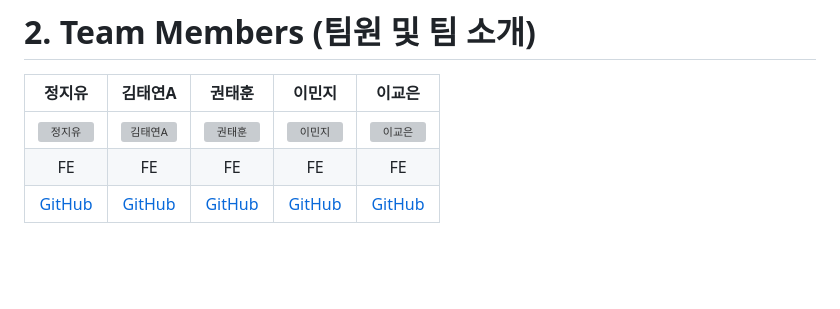
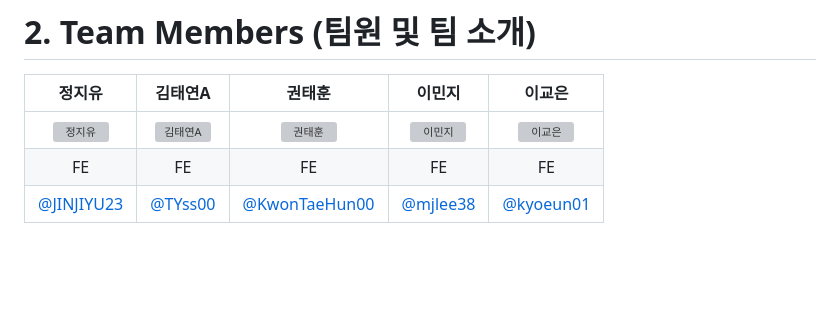
Before and after one commit to TYss00/notion_practice, a Markdown page: README.md, the part around the change. Rendered like a GitHub page; grey boxes are pictures that could not be loaded.

```diff
--- a/README.md
+++ b/README.md
@@ -12,7 +12,7 @@
 |:------:|:------:|:------:|:------:|:------:|
 | <img src="https://avatars.githubusercontent.com/u/86185120?v=4" alt="정지유" width="150"> | <img src="https://avatars.githubusercontent.com/u/89635061?v=4" alt="김태연A" width="150"> | <img src="https://avatars.githubusercontent.com/u/56614716?v=4" alt="권태훈" width="150"> | <img src="https://avatars.githubusercontent.com/u/175625606?v=4" alt="이민지" width="150"> | <img src="https://avatars.githubusercontent.com/u/101385806?v=4" alt="이교은" width="150"> |
 | FE | FE | FE | FE | FE |
-| [GitHub](https://github.com/JINJIYU23) | [GitHub](https://github.com/TYss00) | [GitHub](https://github.com/KwonTaeHun00) | [GitHub](https://github.com/mjlee38) | [GitHub](https://github.com/kyoeun01) |
+| [@JINJIYU23](https://github.com/JINJIYU23) | [@TYss00](https://github.com/TYss00) | [@KwonTaeHun00](https://github.com/KwonTaeHun00) | [@mjlee38](https://github.com/mjlee38) | [@kyoeun01](https://github.com/kyoeun01) |
 
 <br/>
 <br/>
```
